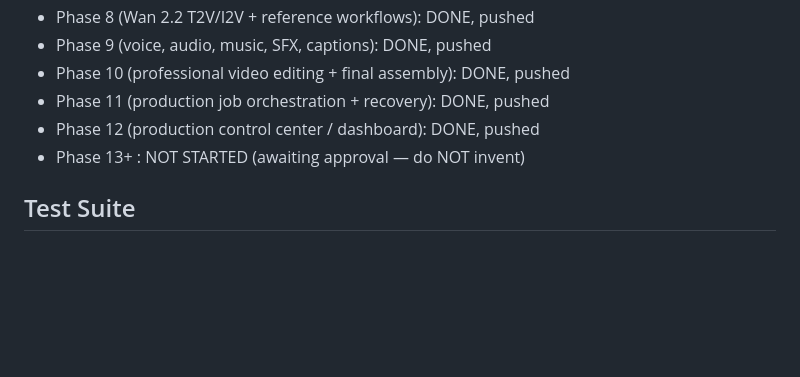
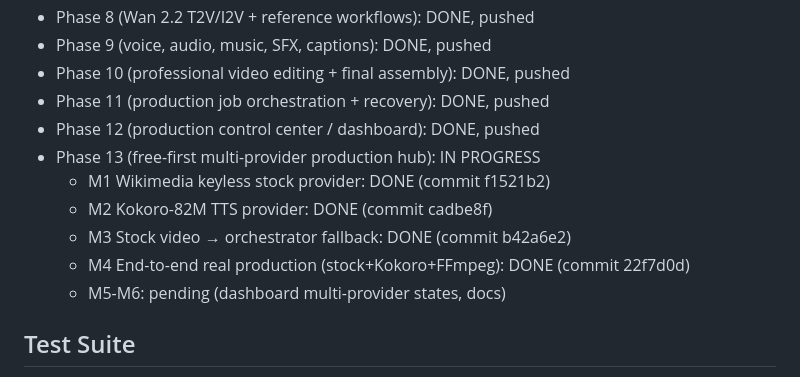
Before and after one commit to smsm9919/vid-dvd, a Markdown page: AGENTS.md, the part around the change. Drawn GitHub-style; blank space fills up the shorter version.

Commit message:
docs: update AGENTS.md with Phase 13 M1-M4 progress
Co-authored-by: openhands <openhands@all-hands.dev>

```diff
--- a/AGENTS.md
+++ b/AGENTS.md
@@ -39,7 +39,12 @@ verification (no mocks/fake MP4/placeholders as runtime success).
 - Phase 10 (professional video editing + final assembly): DONE, pushed
 - Phase 11 (production job orchestration + recovery): DONE, pushed
 - Phase 12 (production control center / dashboard): DONE, pushed
-- Phase 13+ : NOT STARTED (awaiting approval — do NOT invent)
+- Phase 13 (free-first multi-provider production hub): IN PROGRESS
+  - M1 Wikimedia keyless stock provider: DONE (commit f1521b2)
+  - M2 Kokoro-82M TTS provider: DONE (commit cadbe8f)
+  - M3 Stock video → orchestrator fallback: DONE (commit b42a6e2)
+  - M4 End-to-end real production (stock+Kokoro+FFmpeg): DONE (commit 22f7d0d)
+  - M5-M6: pending (dashboard multi-provider states, docs)
 
 ## Test Suite
 - 550 tests passing. Run: `python -m pytest tests/ -q`
```
